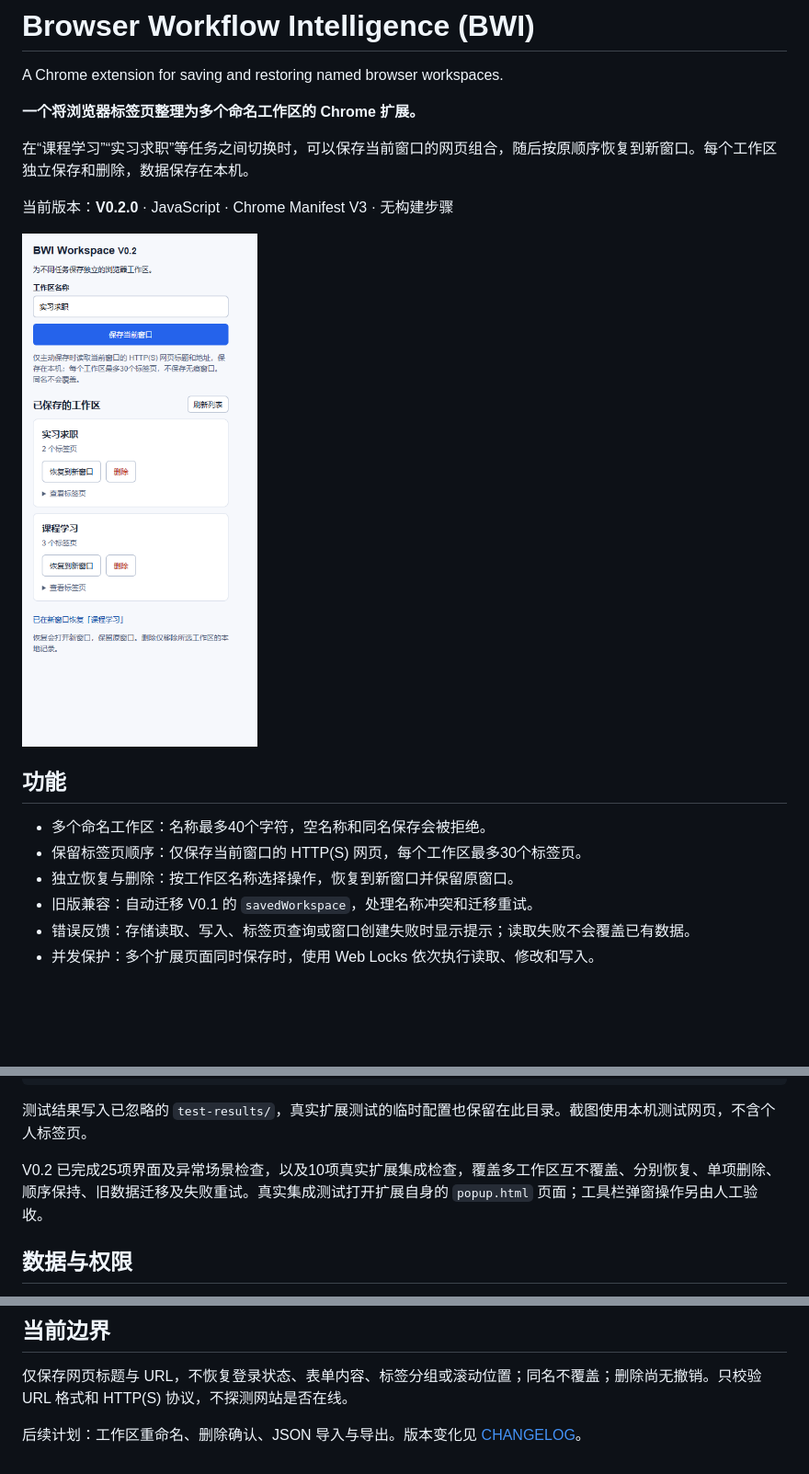
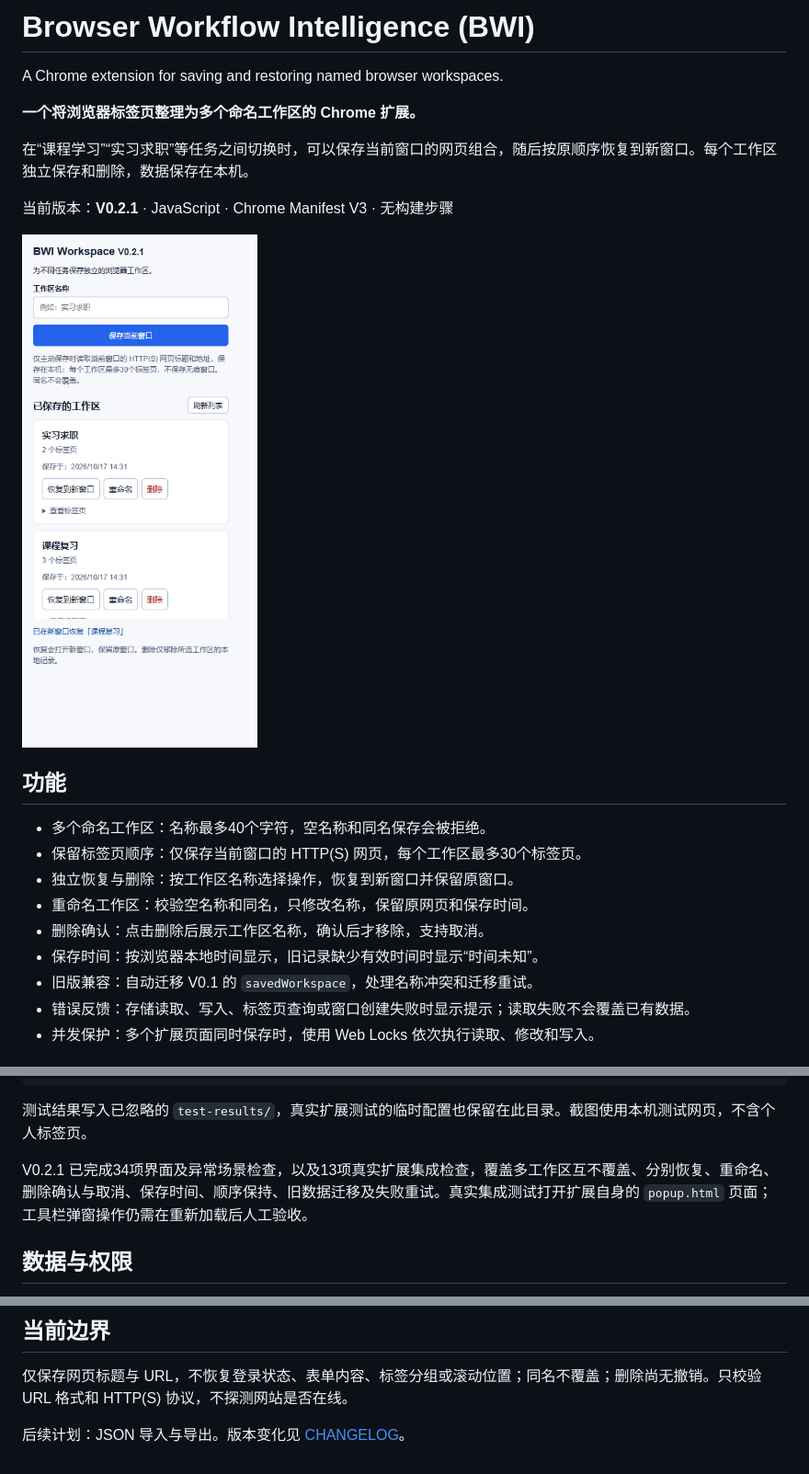
Before and after one commit to 1851196/browser-workflow-intelligence, a Markdown page: README.md, 3 parts joined by grey strips. Shown at 92% size. Drawn GitHub-style; pictures changed too: docs/images/workspace-manager.png; blank space fills up the shorter version.

```diff
--- a/README.md
+++ b/README.md
@@ -6,5 +6,5 @@ A Chrome extension for saving and restoring named browser workspaces.
 
 在“课程学习”“实习求职”等任务之间切换时，可以保存当前窗口的网页组合，随后按原顺序恢复到新窗口。每个工作区独立保存和删除，数据保存在本机。
 
-当前版本：**V0.2.0** · JavaScript · Chrome Manifest V3 · 无构建步骤
+当前版本：**V0.2.1** · JavaScript · Chrome Manifest V3 · 无构建步骤
 
@@ -15,6 +15,9 @@ A Chrome extension for saving and restoring named browser workspaces.
 - 多个命名工作区：名称最多40个字符，空名称和同名保存会被拒绝。
 - 保留标签页顺序：仅保存当前窗口的 HTTP(S) 网页，每个工作区最多30个标签页。
 - 独立恢复与删除：按工作区名称选择操作，恢复到新窗口并保留原窗口。
+- 重命名工作区：校验空名称和同名，只修改名称，保留原网页和保存时间。
+- 删除确认：点击删除后展示工作区名称，确认后才移除，支持取消。
+- 保存时间：按浏览器本地时间显示，旧记录缺少有效时间时显示“时间未知”。
 - 旧版兼容：自动迁移 V0.1 的 `savedWorkspace`，处理名称冲突和迁移重试。
 - 错误反馈：存储读取、写入、标签页查询或窗口创建失败时显示提示；读取失败不会覆盖已有数据。
 - 并发保护：多个扩展页面同时保存时，使用 Web Locks 依次执行读取、修改和写入。
@@ -80,7 +83,7 @@ npm run test:native
 
 测试结果写入已忽略的 `test-results/`，真实扩展测试的临时配置也保留在此目录。截图使用本机测试网页，不含个人标签页。
 
-V0.2 已完成25项界面及异常场景检查，以及10项真实扩展集成检查，覆盖多工作区互不覆盖、分别恢复、单项删除、顺序保持、旧数据迁移及失败重试。真实集成测试打开扩展自身的 `popup.html` 页面；工具栏弹窗操作另由人工验收。
+V0.2.1 已完成34项界面及异常场景检查，以及13项真实扩展集成检查，覆盖多工作区互不覆盖、分别恢复、重命名、删除确认与取消、保存时间、顺序保持、旧数据迁移及失败重试。真实集成测试打开扩展自身的 `popup.html` 页面；工具栏弹窗操作仍需在重新加载后人工验收。
 
 ## 数据与权限
 
@@ -92,4 +95,4 @@ V0.2 已完成25项界面及异常场景检查，以及10项真实扩展集成
 
 仅保存网页标题与 URL，不恢复登录状态、表单内容、标签分组或滚动位置；同名不覆盖；删除尚无撤销。只校验 URL 格式和 HTTP(S) 协议，不探测网站是否在线。
 
-后续计划：工作区重命名、删除确认、JSON 导入与导出。版本变化见 [CHANGELOG](CHANGELOG.md)。
+后续计划：JSON 导入与导出。版本变化见 [CHANGELOG](CHANGELOG.md)。
```
Also changed, not shown: other parts of README.md (+1 -1 lines), CHANGELOG.md (+7 -0 lines), docs/learning-notes.md (+11 -7 lines), 7 other files.
